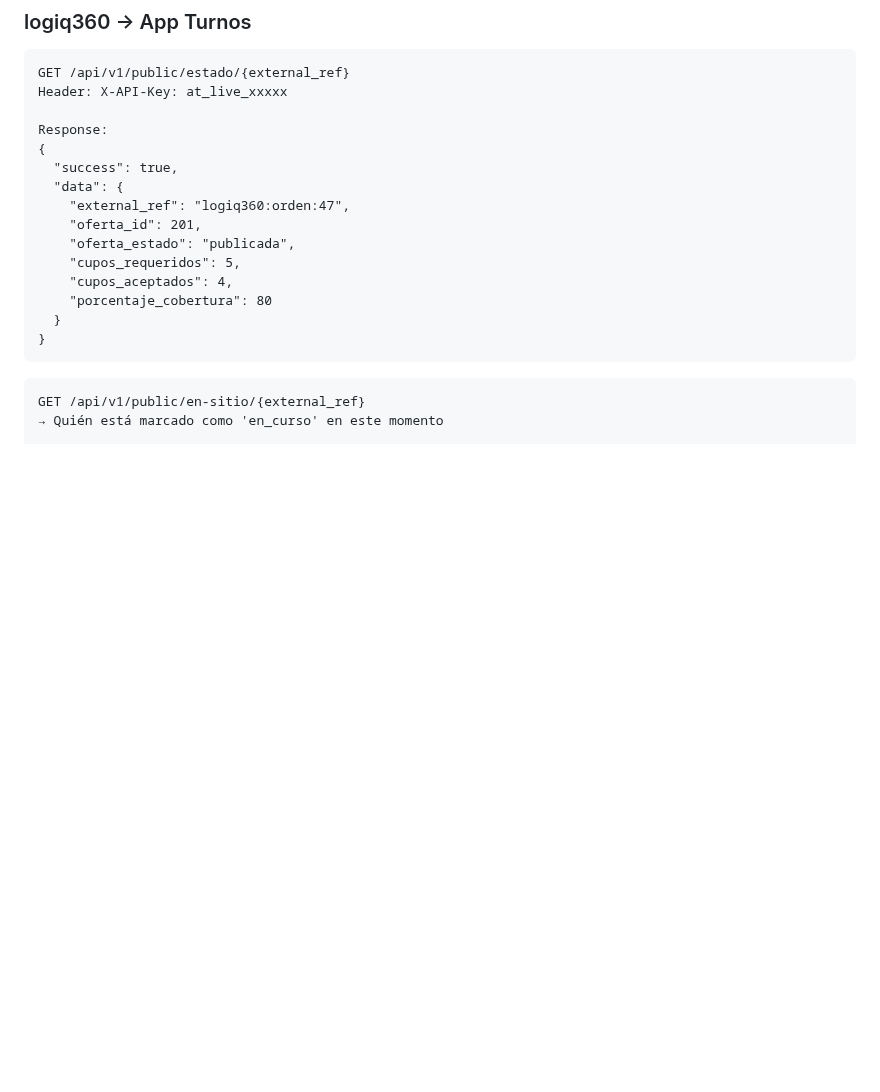
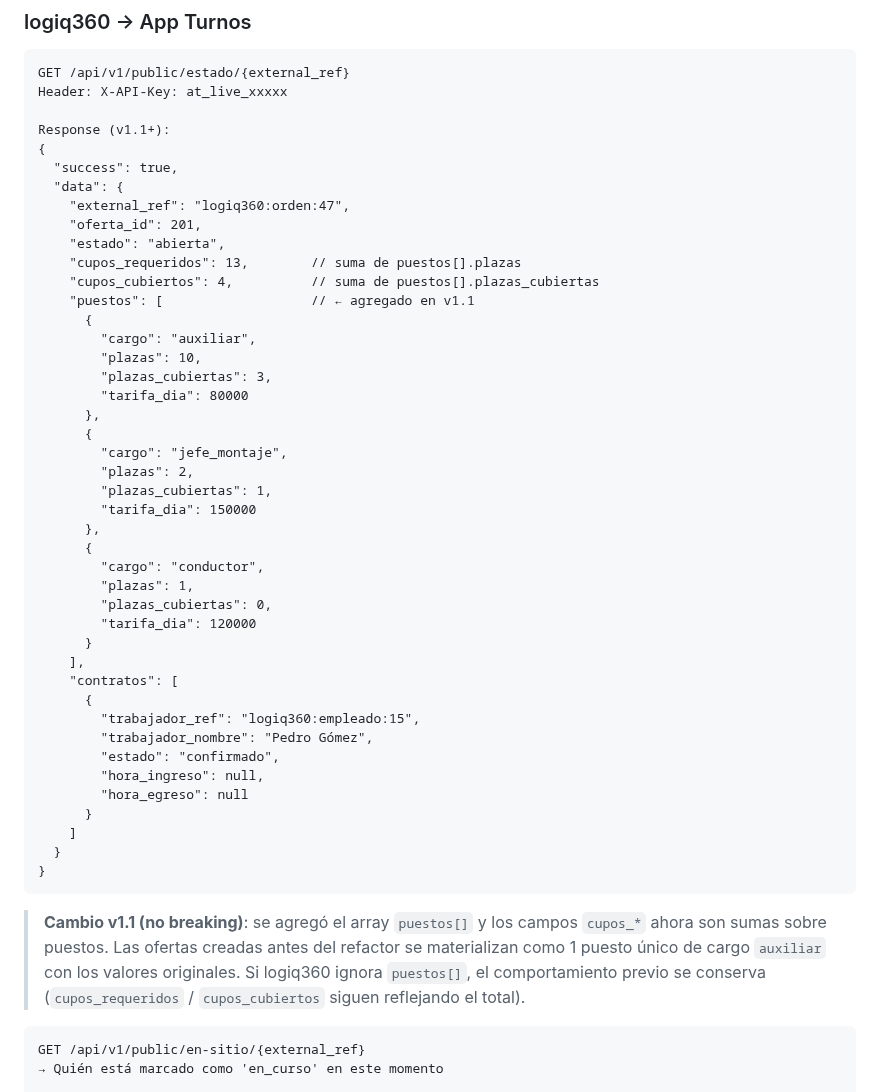
Before and after one commit to ander9606/appturnos, a Markdown page: docs/INTEGRACION-LOGIQ360-APP-TURNOS.md, the part around one of its changes. GitHub-like rendering; blank space fills up the shorter version.

````diff
--- a/docs/INTEGRACION-LOGIQ360-APP-TURNOS.md
+++ b/docs/INTEGRACION-LOGIQ360-APP-TURNOS.md
@@ -551,19 +551,49 @@ GET /api/v1/public/ordenes/{external_ref}/productos
 GET /api/v1/public/estado/{external_ref}
 Header: X-API-Key: at_live_xxxxx
 
-Response:
+Response (v1.1+):
 {
   "success": true,
   "data": {
     "external_ref": "logiq360:orden:47",
     "oferta_id": 201,
-    "oferta_estado": "publicada",
-    "cupos_requeridos": 5,
-    "cupos_aceptados": 4,
-    "porcentaje_cobertura": 80
+    "estado": "abierta",
+    "cupos_requeridos": 13,        // suma de puestos[].plazas
+    "cupos_cubiertos": 4,          // suma de puestos[].plazas_cubiertas
+    "puestos": [                   // ← agregado en v1.1
+      {
+        "cargo": "auxiliar",
+        "plazas": 10,
+        "plazas_cubiertas": 3,
+        "tarifa_dia": 80000
+      },
+      {
+        "cargo": "jefe_montaje",
+        "plazas": 2,
+        "plazas_cubiertas": 1,
+        "tarifa_dia": 150000
+      },
+      {
+        "cargo": "conductor",
+        "plazas": 1,
+        "plazas_cubiertas": 0,
+        "tarifa_dia": 120000
+      }
+    ],
+    "contratos": [
+      {
+        "trabajador_ref": "logiq360:empleado:15",
+        "trabajador_nombre": "Pedro Gómez",
+        "estado": "confirmado",
+        "hora_ingreso": null,
+        "hora_egreso": null
+      }
+    ]
   }
 }
 ```
+
+> **Cambio v1.1 (no breaking)**: se agregó el array `puestos[]` y los campos `cupos_*` ahora son sumas sobre puestos. Las ofertas creadas antes del refactor se materializan como 1 puesto único de cargo `auxiliar` con los valores originales. Si logiq360 ignora `puestos[]`, el comportamiento previo se conserva (`cupos_requeridos` / `cupos_cubiertos` siguen reflejando el total).
 
 ```
 GET /api/v1/public/en-sitio/{external_ref}
````
Also changed, not shown: other parts of docs/INTEGRACION-LOGIQ360-APP-TURNOS.md (+37 -0 lines).
